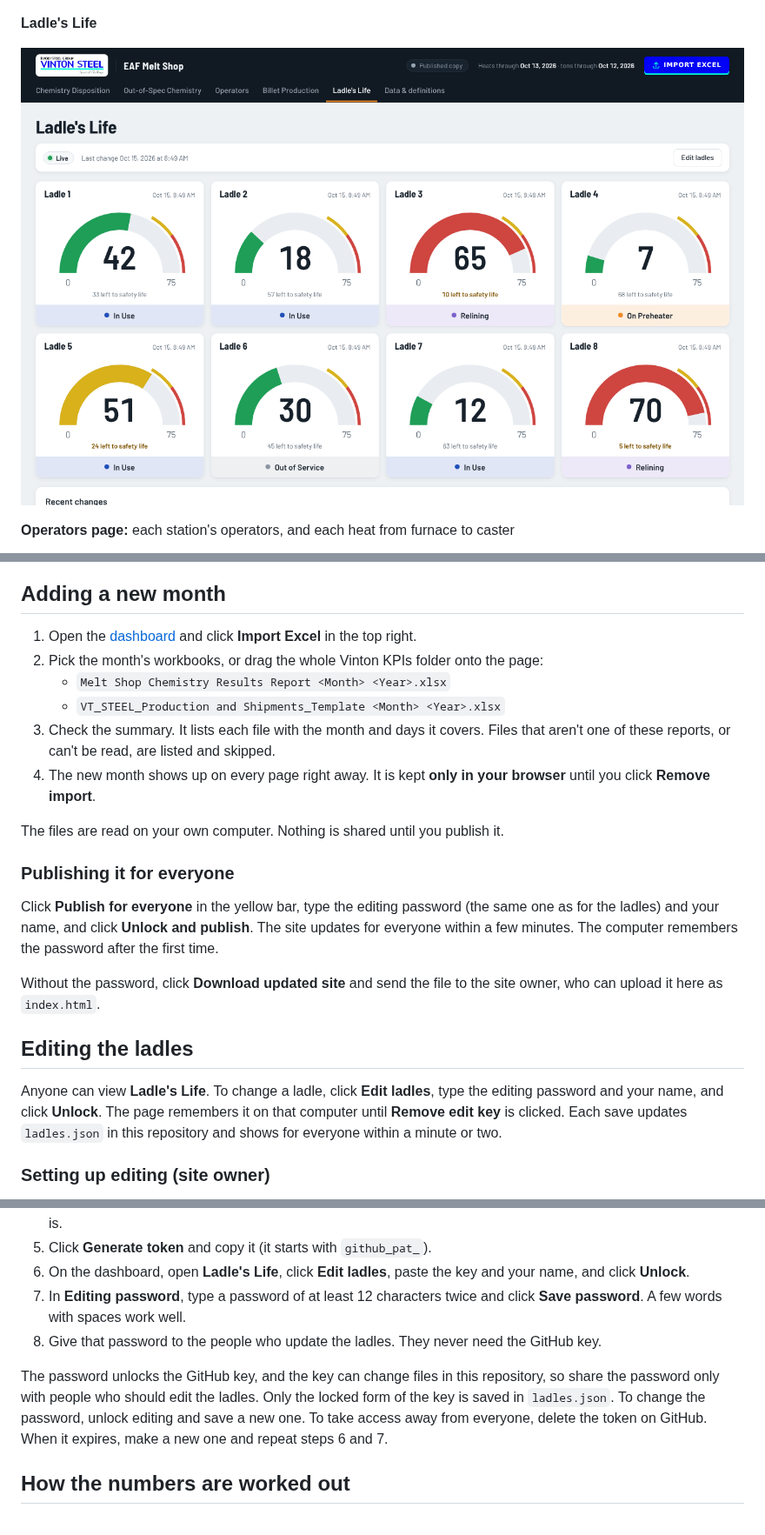
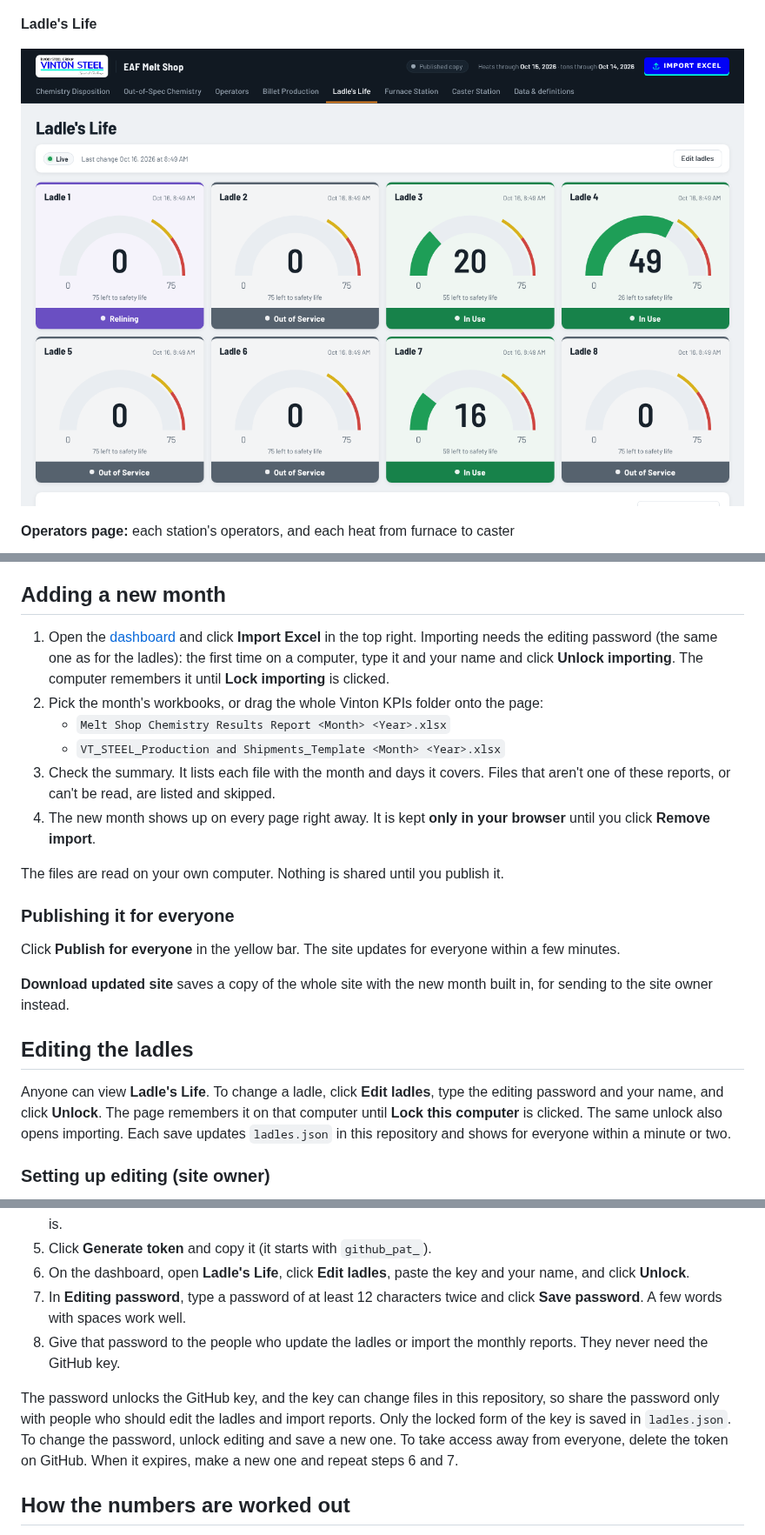
Before and after one commit to shhimena/eaf-melt-shop, a Markdown page: README.md, 3 parts joined by grey strips. Shown at 87% size. Drawn GitHub-style; pictures changed too: docs/screenshots/ladles-life.png.

```diff
--- a/README.md
+++ b/README.md
@@ -64,7 +64,7 @@ For a TV computer that opens the browser on its own, use these links. They open
 
 ## Adding a new month
 
-1. Open the [dashboard](https://shhimena.github.io/eaf-melt-shop/) and click **Import Excel** in the top right.
+1. Open the [dashboard](https://shhimena.github.io/eaf-melt-shop/) and click **Import Excel** in the top right. Importing needs the editing password (the same one as for the ladles): the first time on a computer, type it and your name and click **Unlock importing**. The computer remembers it until **Lock importing** is clicked.
 2. Pick the month's workbooks, or drag the whole Vinton KPIs folder onto the page:
    - `Melt Shop Chemistry Results Report <Month> <Year>.xlsx`
    - `VT_STEEL_Production and Shipments_Template <Month> <Year>.xlsx`
@@ -75,13 +75,13 @@ The files are read on your own computer. Nothing is shared until you publish it.
 
 ### Publishing it for everyone
 
-Click **Publish for everyone** in the yellow bar, type the editing password (the same one as for the ladles) and your name, and click **Unlock and publish**. The site updates for everyone within a few minutes. The computer remembers the password after the first time.
+Click **Publish for everyone** in the yellow bar. The site updates for everyone within a few minutes.
 
-Without the password, click **Download updated site** and send the file to the site owner, who can upload it here as `index.html`.
+**Download updated site** saves a copy of the whole site with the new month built in, for sending to the site owner instead.
 
 ## Editing the ladles
 
-Anyone can view **Ladle's Life**. To change a ladle, click **Edit ladles**, type the editing password and your name, and click **Unlock**. The page remembers it on that computer until **Remove edit key** is clicked. Each save updates `ladles.json` in this repository and shows for everyone within a minute or two.
+Anyone can view **Ladle's Life**. To change a ladle, click **Edit ladles**, type the editing password and your name, and click **Unlock**. The page remembers it on that computer until **Lock this computer** is clicked. The same unlock also opens importing. Each save updates `ladles.json` in this repository and shows for everyone within a minute or two.
 
 ### Setting up editing (site owner)
 
@@ -92,9 +92,9 @@ Anyone can view **Ladle's Life**. To change a ladle, click **Edit ladles**, type
 5. Click **Generate token** and copy it (it starts with `github_pat_`).
 6. On the dashboard, open **Ladle's Life**, click **Edit ladles**, paste the key and your name, and click **Unlock**.
 7. In **Editing password**, type a password of at least 12 characters twice and click **Save password**. A few words with spaces work well.
-8. Give that password to the people who update the ladles. They never need the GitHub key.
+8. Give that password to the people who update the ladles or import the monthly reports. They never need the GitHub key.
 
-The password unlocks the GitHub key, and the key can change files in this repository, so share the password only with people who should edit the ladles. Only the locked form of the key is saved in `ladles.json`. To change the password, unlock editing and save a new one. To take access away from everyone, delete the token on GitHub. When it expires, make a new one and repeat steps 6 and 7.
+The password unlocks the GitHub key, and the key can change files in this repository, so share the password only with people who should edit the ladles and import reports. Only the locked form of the key is saved in `ladles.json`. To change the password, unlock editing and save a new one. To take access away from everyone, delete the token on GitHub. When it expires, make a new one and repeat steps 6 and 7.
 
 ## How the numbers are worked out
 
```
Also changed, not shown: other parts of README.md (+1 -1 lines), 1 other file.
